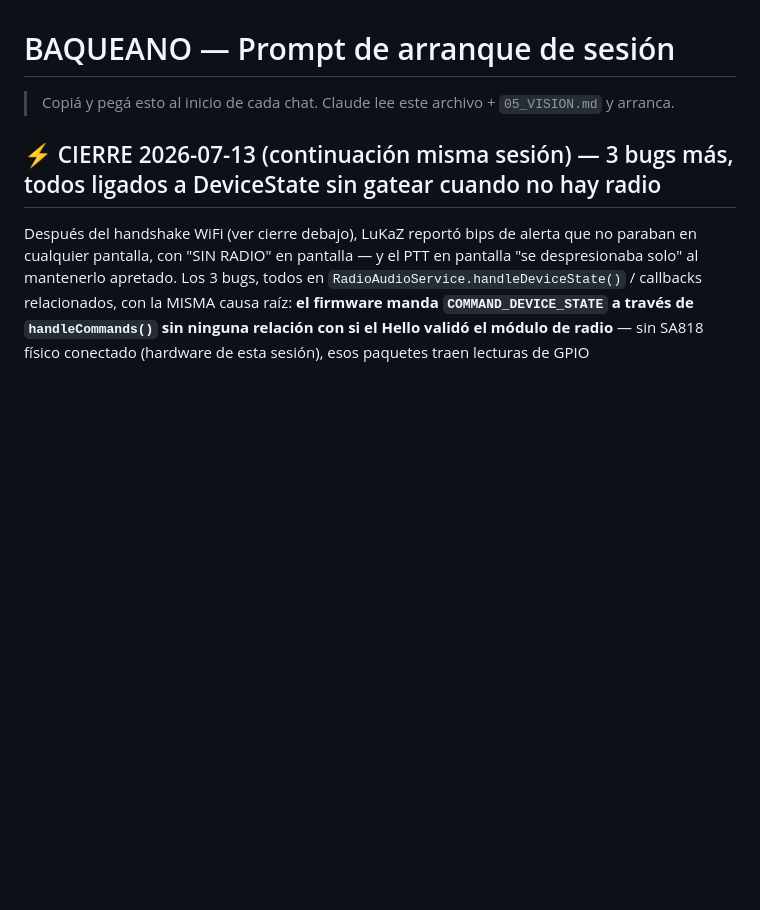
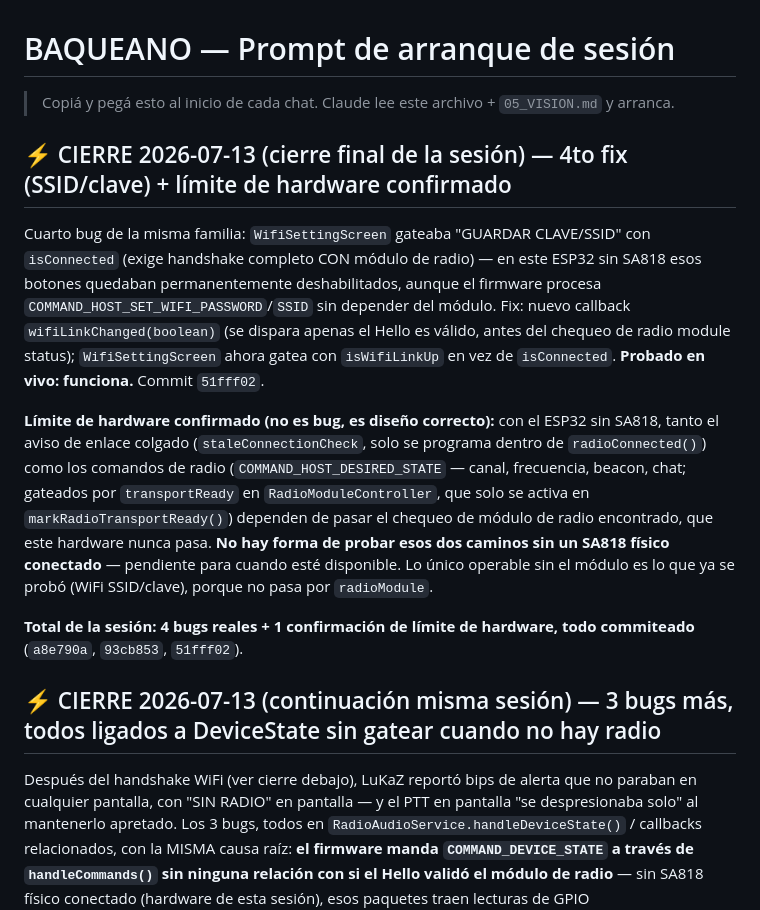
Before and after one commit to lukaz2004/MotoRFAR, a Markdown page: _PROYECTO/NEXT_SESSION.md, the part around the change. Drawn GitHub-style; blank space fills up the shorter version.

Commit message:
docs: cierre final 2026-07-13 -- 4to fix + limite de hardware sin SA818

```diff
--- a/_PROYECTO/NEXT_SESSION.md
+++ b/_PROYECTO/NEXT_SESSION.md
@@ -1,5 +1,29 @@
 # BAQUEANO — Prompt de arranque de sesión
 > Copiá y pegá esto al inicio de cada chat. Claude lee este archivo + `05_VISION.md` y arranca.
+
+## ⚡ CIERRE 2026-07-13 (cierre final de la sesión) — 4to fix (SSID/clave) + límite de hardware confirmado
+Cuarto bug de la misma familia: `WifiSettingScreen` gateaba "GUARDAR CLAVE/SSID"
+con `isConnected` (exige handshake completo CON módulo de radio) — en este
+ESP32 sin SA818 esos botones quedaban permanentemente deshabilitados, aunque
+el firmware procesa `COMMAND_HOST_SET_WIFI_PASSWORD`/`SSID` sin depender del
+módulo. Fix: nuevo callback `wifiLinkChanged(boolean)` (se dispara apenas el
+Hello es válido, antes del chequeo de radio module status); `WifiSettingScreen`
+ahora gatea con `isWifiLinkUp` en vez de `isConnected`. **Probado en vivo:
+funciona.** Commit `51fff02`.
+
+**Límite de hardware confirmado (no es bug, es diseño correcto):** con el
+ESP32 sin SA818, tanto el aviso de enlace colgado (`staleConnectionCheck`,
+solo se programa dentro de `radioConnected()`) como los comandos de radio
+(`COMMAND_HOST_DESIRED_STATE` — canal, frecuencia, beacon, chat; gateados por
+`transportReady` en `RadioModuleController`, que solo se activa en
+`markRadioTransportReady()`) dependen de pasar el chequeo de módulo de radio
+encontrado, que este hardware nunca pasa. **No hay forma de probar esos dos
+caminos sin un SA818 físico conectado** — pendiente para cuando esté
+disponible. Lo único operable sin el módulo es lo que ya se probó (WiFi
+SSID/clave), porque no pasa por `radioModule`.
+
+**Total de la sesión: 4 bugs reales + 1 confirmación de límite de hardware,
+todo commiteado** (`a8e790a`, `93cb853`, `51fff02`).
 
 ## ⚡ CIERRE 2026-07-13 (continuación misma sesión) — 3 bugs más, todos ligados a DeviceState sin gatear cuando no hay radio
 Después del handshake WiFi (ver cierre debajo), LuKaZ reportó bips de alerta que
```
